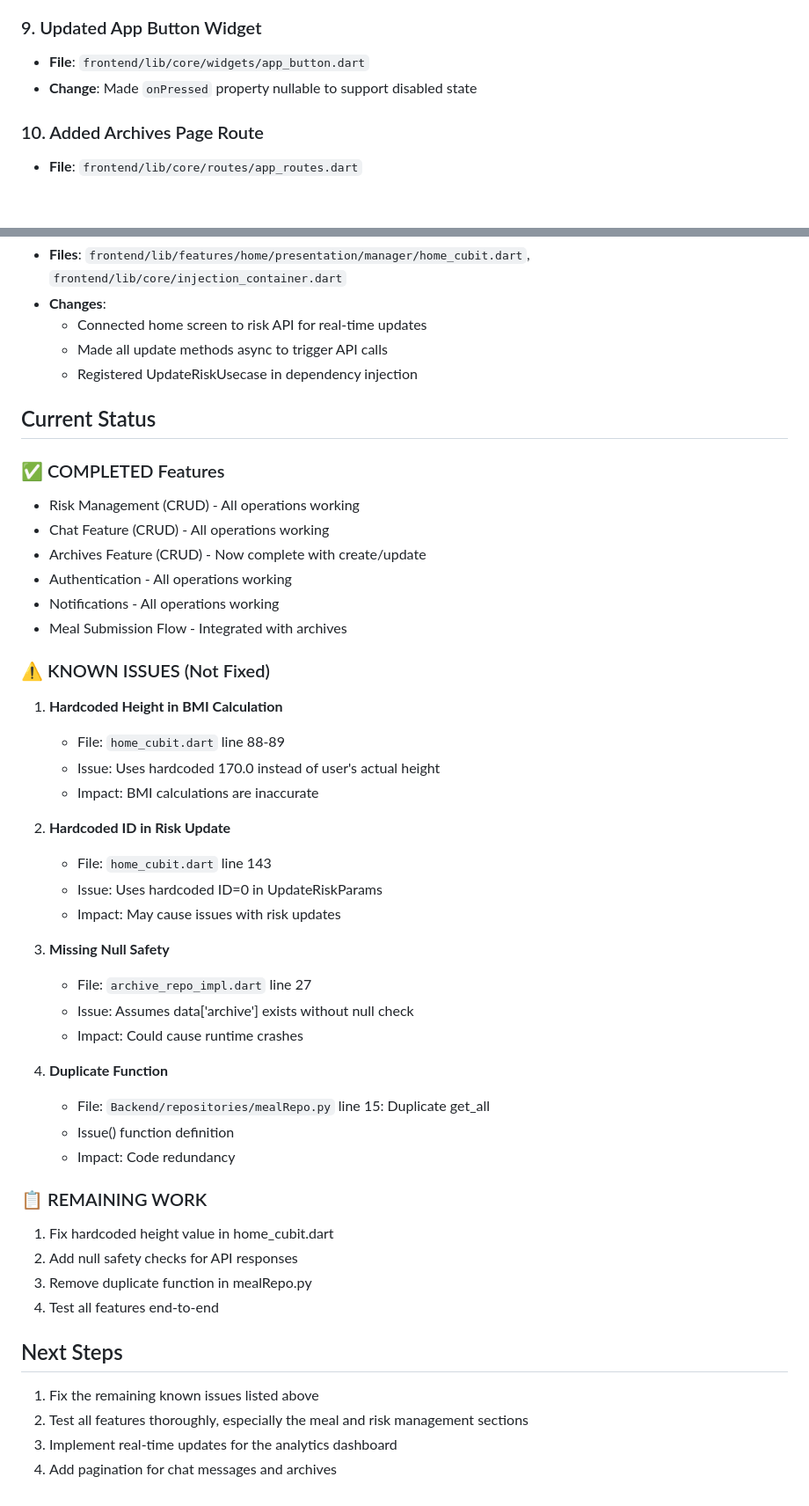
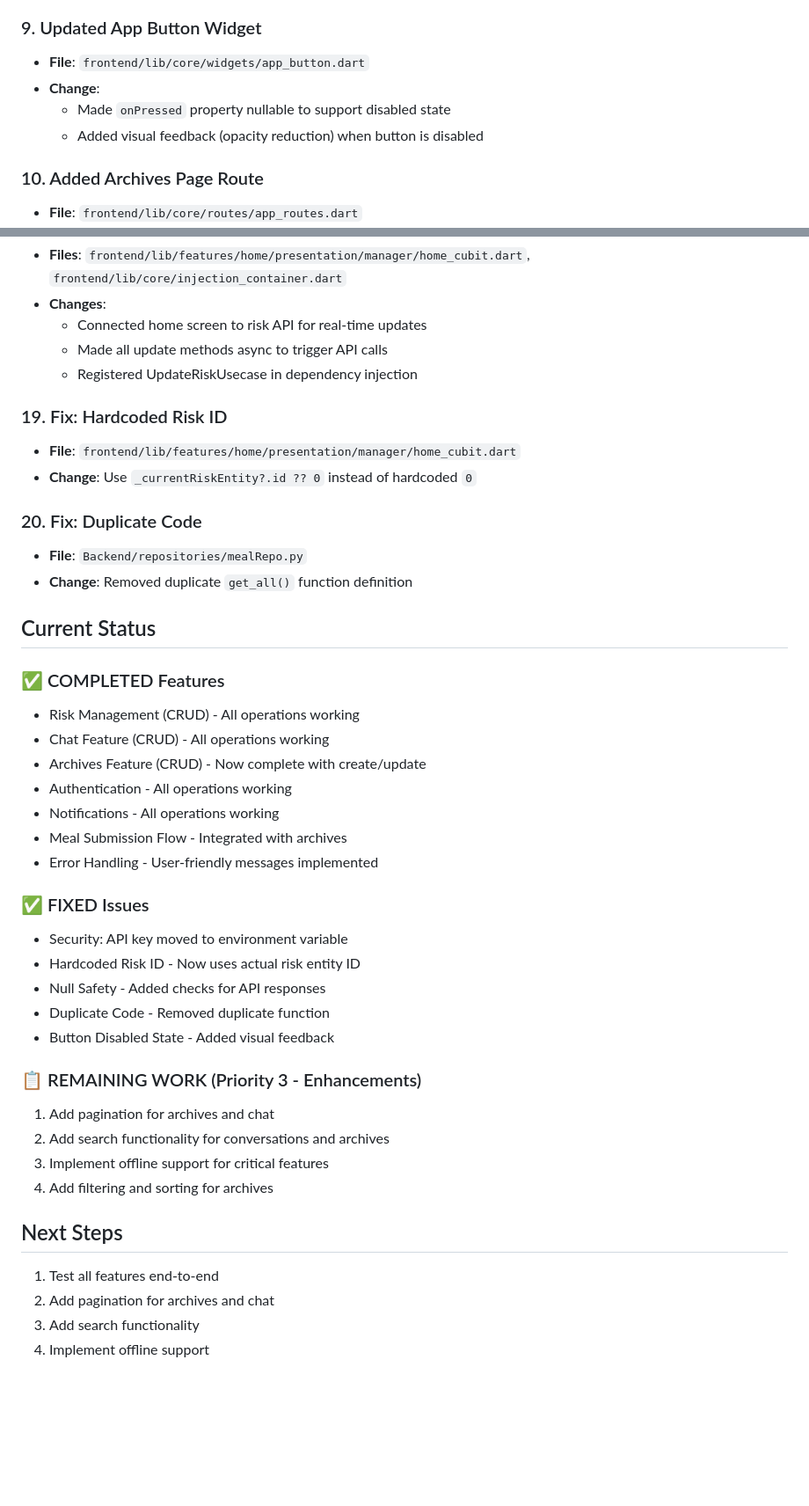
Before and after one commit to AJ-King-hash/GlucoTrack, a Markdown page: frontend/API_INTEGRATION_SUMMARY.md, 2 parts joined by grey strips. Shown at 88% size. Drawn GitHub-style; blank space fills up the shorter version.

Commit message:
docs: update API integration summary with all fixes

```diff
--- a/frontend/API_INTEGRATION_SUMMARY.md
+++ b/frontend/API_INTEGRATION_SUMMARY.md
@@ -56,7 +57,9 @@
 ### 9. Updated App Button Widget
 
 - **File**: `frontend/lib/core/widgets/app_button.dart`
-- **Change**: Made `onPressed` property nullable to support disabled state
+- **Change**:
+  - Made `onPressed` property nullable to support disabled state
+  - Added visual feedback (opacity reduction) when button is disabled
 
 ### 10. Added Archives Page Route
 
@@ -121,6 +124,16 @@
   - Made all update methods async to trigger API calls
   - Registered UpdateRiskUsecase in dependency injection
 
+### 19. Fix: Hardcoded Risk ID
+
+- **File**: `frontend/lib/features/home/presentation/manager/home_cubit.dart`
+- **Change**: Use `_currentRiskEntity?.id ?? 0` instead of hardcoded `0`
+
+### 20. Fix: Duplicate Code
+
+- **File**: `Backend/repositories/mealRepo.py`
+- **Change**: Removed duplicate `get_all()` function definition
+
 ## Current Status
 
 ### ✅ COMPLETED Features
@@ -131,39 +144,26 @@
 - Authentication - All operations working
 - Notifications - All operations working
 - Meal Submission Flow - Integrated with archives
+- Error Handling - User-friendly messages implemented
 
-### ⚠️ KNOWN ISSUES (Not Fixed)
+### ✅ FIXED Issues
 
-1. **Hardcoded Height in BMI Calculation**
-   - File: `home_cubit.dart` line 88-89
-   - Issue: Uses hardcoded 170.0 instead of user's actual height
-   - Impact: BMI calculations are inaccurate
+- Security: API key moved to environment variable
+- Hardcoded Risk ID - Now uses actual risk entity ID
+- Null Safety - Added checks for API responses
+- Duplicate Code - Removed duplicate function
+- Button Disabled State - Added visual feedback
 
-2. **Hardcoded ID in Risk Update**
-   - File: `home_cubit.dart` line 143
-   - Issue: Uses hardcoded ID=0 in UpdateRiskParams
-   - Impact: May cause issues with risk updates
+### 📋 REMAINING WORK (Priority 3 - Enhancements)
 
-3. **Missing Null Safety**
-   - File: `archive_repo_impl.dart` line 27
-   - Issue: Assumes data['archive'] exists without null check
-   - Impact: Could cause runtime crashes
-
-4. **Duplicate Function**
-   - File: `Backend/repositories/mealRepo.py` line 15: Duplicate get_all
-   - Issue() function definition
-   - Impact: Code redundancy
-
-### 📋 REMAINING WORK
-
-1. Fix hardcoded height value in home_cubit.dart
-2. Add null safety checks for API responses
-3. Remove duplicate function in mealRepo.py
-4. Test all features end-to-end
+1. Add pagination for archives and chat
+2. Add search functionality for conversations and archives
+3. Implement offline support for critical features
+4. Add filtering and sorting for archives
 
 ## Next Steps
 
-1. Fix the remaining known issues listed above
-2. Test all features thoroughly, especially the meal and risk management sections
-3. Implement real-time updates for the analytics dashboard
-4. Add pagination for chat messages and archives
+1. Test all features end-to-end
+2. Add pagination for archives and chat
+3. Add search functionality
+4. Implement offline support
```
Also changed, not shown: other parts of frontend/API_INTEGRATION_SUMMARY.md (+1 -0 lines).
